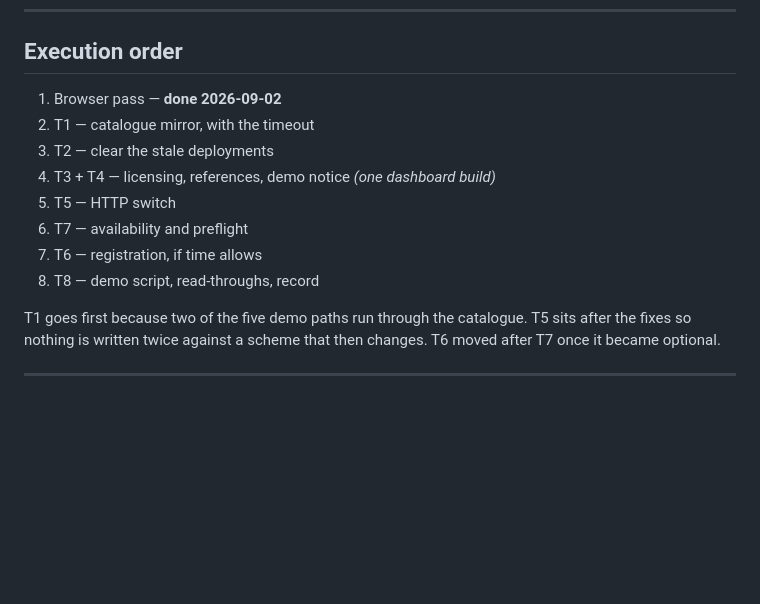
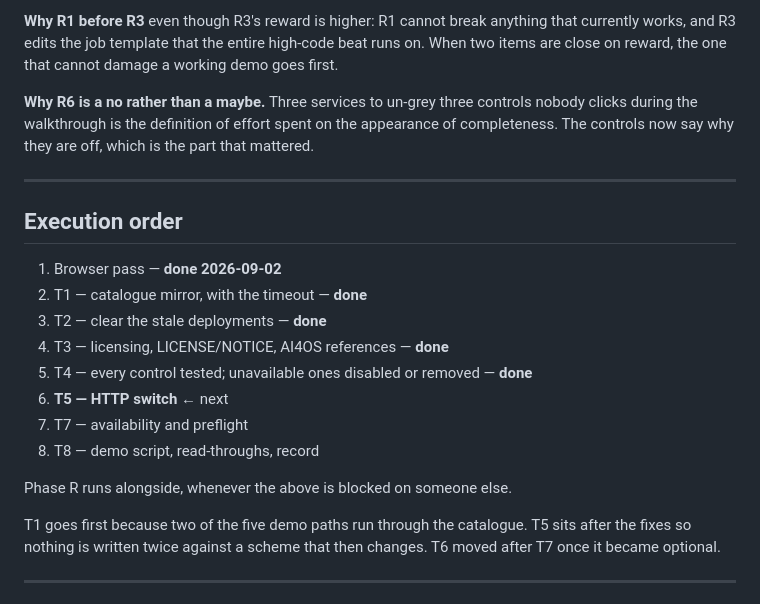
Before and after one commit to AlirezaAbedinii/CAIOS, a Markdown page: docs/finalization-plan.md, the part around one of its changes. GitHub-like rendering; blank space fills up the shorter version.

```diff
--- a/docs/finalization-plan.md
+++ b/docs/finalization-plan.md
@@ -420,13 +440,27 @@ Then record. Difficulty: low, gated on everything else.
+**Why R1 before R3** even though R3's reward is higher: R1 cannot break anything
+that currently works, and R3 edits the job template that the entire high-code
+beat runs on. When two items are close on reward, the one that cannot damage a
+working demo goes first.
+
+**Why R6 is a no rather than a maybe.** Three services to un-grey three controls
+nobody clicks during the walkthrough is the definition of effort spent on the
+appearance of completeness. The controls now say why they are off, which is the
+part that mattered.
+
+---
+
 ## Execution order
 
 1. Browser pass — **done 2026-09-02**
-2. T1 — catalogue mirror, with the timeout
-3. T2 — clear the stale deployments
-4. T3 + T4 — licensing, references, demo notice *(one dashboard build)*
-5. T5 — HTTP switch
-6. T7 — availability and preflight
-7. T6 — registration, if time allows
+2. T1 — catalogue mirror, with the timeout — **done**
+3. T2 — clear the stale deployments — **done**
+4. T3 — licensing, LICENSE/NOTICE, AI4OS references — **done**
+5. T4 — every control tested; unavailable ones disabled or removed — **done**
+6. **T5 — HTTP switch** ← next
+7. T7 — availability and preflight
 8. T8 — demo script, read-throughs, record
+
+Phase R runs alongside, whenever the above is blocked on someone else.
 
 T1 goes first because two of the five demo paths run through the catalogue. T5
 sits after the fixes so nothing is written twice against a scheme that then
```
Also changed, not shown: other parts of docs/finalization-plan.md (+20 -0 lines).
